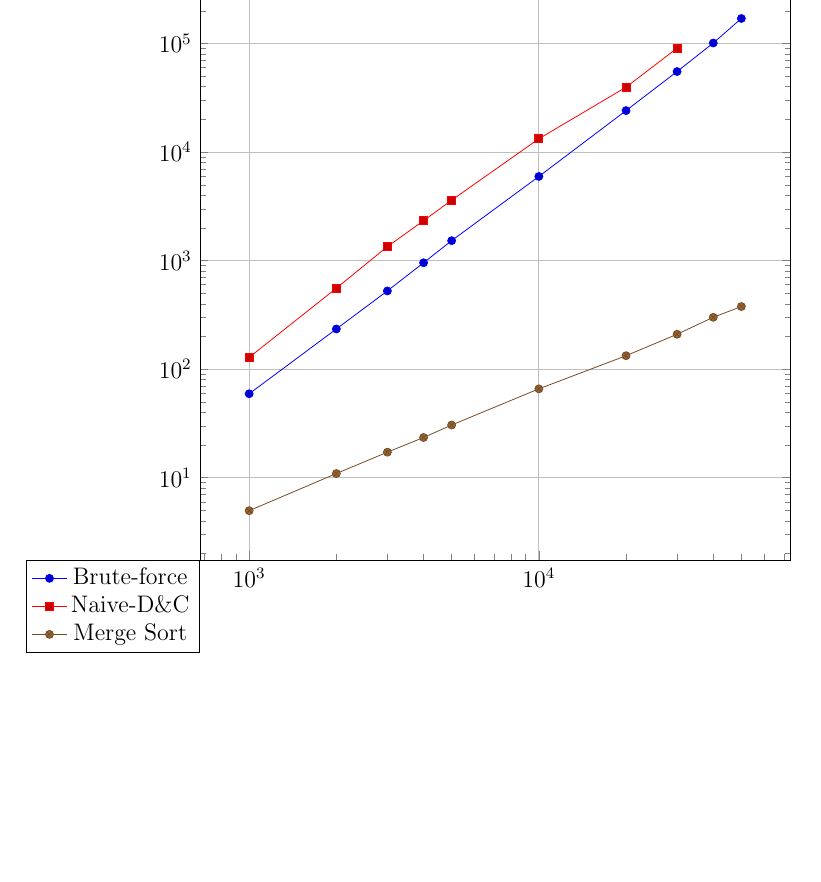
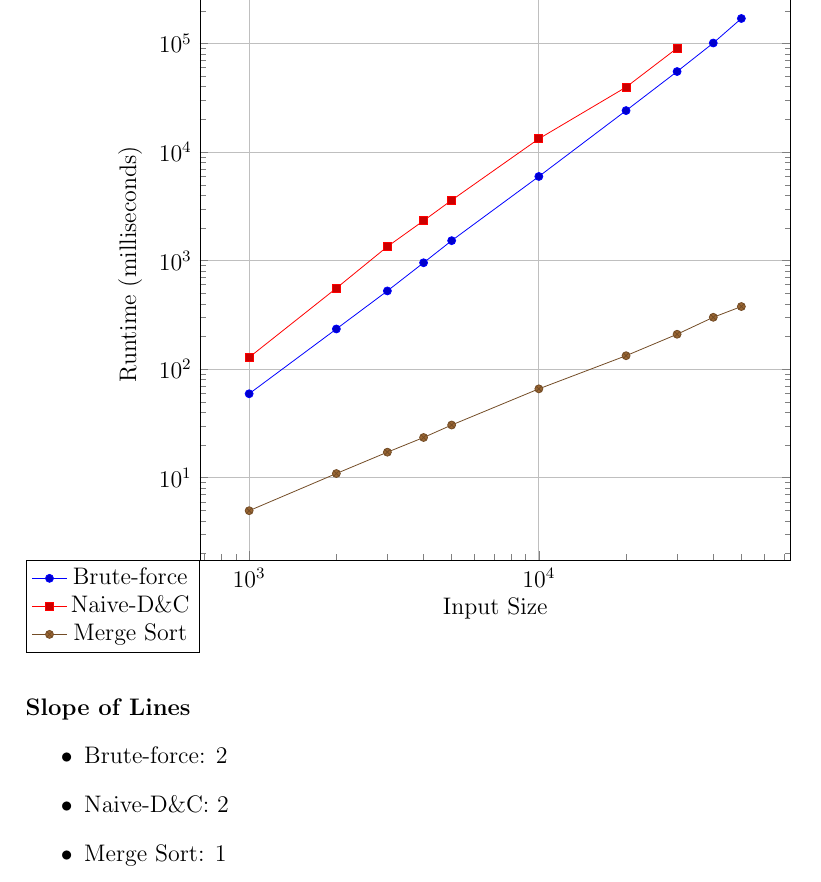
Before and after one commit to TonyWong0512/CS325-W13, a LaTeX document (implementation1/analysis.tex): part of page 3 of 3, cut so that both start at the same text, the shorter picture padded with empty space. Compiled offline with pdfLaTeX.

Commit message:
Forgot the actual file

```diff
--- a/implementation1/analysis.tex
+++ b/implementation1/analysis.tex
@@ -70,6 +70,8 @@ verify.txt & test\_input.txt \\ \hline
         grid=major,
         height=12cm,
         width=12cm,
+        xlabel=Input Size,
+        ylabel=Runtime (milliseconds),
     ]
 
     \addplot coordinates {
@@ -110,10 +112,16 @@ verify.txt & test\_input.txt \\ \hline
 		(40000,300.2828122)
 		(50000,377.2132396)
 		};
-
     \addlegendentry{Merge Sort}
 
     \end{loglogaxis}
 \end{tikzpicture}
 
+\paragraph{Slope of Lines}
+\begin{itemize}
+    \item Brute-force: 2
+    \item Naive-D\&C: 2
+    \item Merge Sort: 1
+\end{itemize}
+
 \end{document}
```
